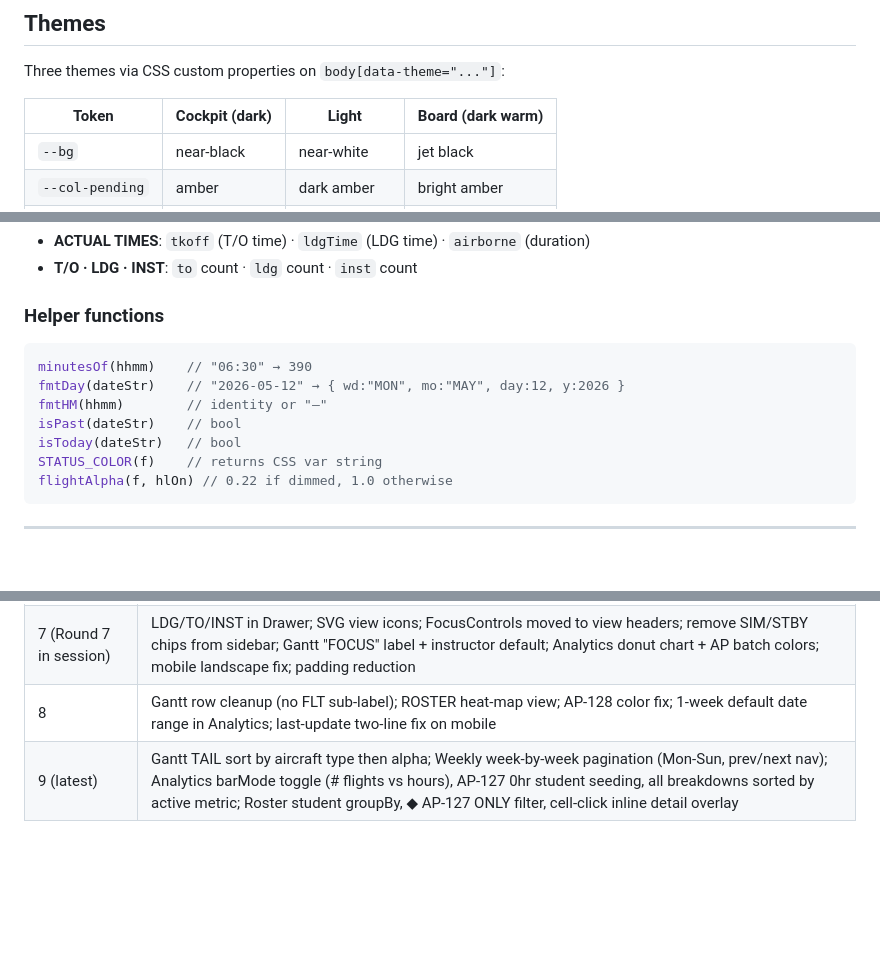
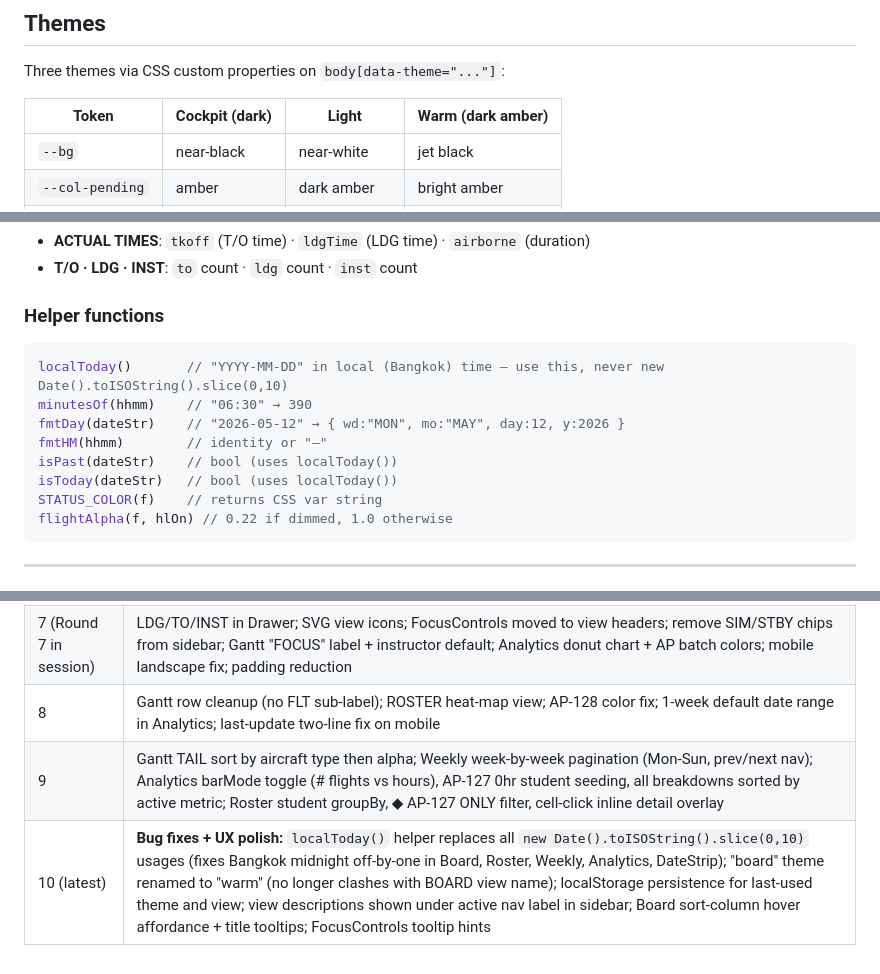
Before and after one commit to nuguitar/flight-schedule-feed, a Markdown page: CLAUDE.md, 3 parts joined by grey strips. Rendered like a GitHub page; blank space fills up the shorter version.

Commit message:
docs: update CLAUDE.md for Round 10 changes
- Document localToday() helper + fix pattern in Helper functions section
- Rename Board → Warm in Themes table
- Add Round 10 to Rounds Summary

Co-Authored-By: Claude Sonnet 4.6 <noreply@anthropic.com>

````diff
--- a/CLAUDE.md
+++ b/CLAUDE.md
@@ -253,7 +253,7 @@ const DEFAULT_DATE    = ...;     // today if in range, else nearest future date
 
 Three themes via CSS custom properties on `body[data-theme="..."]`:
 
-| Token | Cockpit (dark) | Light | Board (dark warm) |
+| Token | Cockpit (dark) | Light | Warm (dark amber) |
 |-------|----------------|-------|-------------------|
 | `--bg` | near-black | near-white | jet black |
 | `--col-pending` | amber | dark amber | bright amber |
@@ -349,11 +349,12 @@ For `status === 'Completed'`, shows two additional rows:
 
 ### Helper functions
 ```js
+localToday()       // "YYYY-MM-DD" in local (Bangkok) time — use this, never new Date().toISOString().slice(0,10)
 minutesOf(hhmm)    // "06:30" → 390
 fmtDay(dateStr)    // "2026-05-12" → { wd:"MON", mo:"MAY", day:12, y:2026 }
 fmtHM(hhmm)        // identity or "—"
-isPast(dateStr)    // bool
-isToday(dateStr)   // bool
+isPast(dateStr)    // bool (uses localToday())
+isToday(dateStr)   // bool (uses localToday())
 STATUS_COLOR(f)    // returns CSS var string
 flightAlpha(f, hlOn) // 0.22 if dimmed, 1.0 otherwise
 ```
@@ -490,4 +491,5 @@ Cache-busting: `index.html` loads `flight-data.js?v=<timestamp>` to prevent brow
 | 6 | Replaced NavBar with persistent Sidebar; removed Mobile tab; added hamburger overlay; sidebar drag-resize; collapsible DateStrip; AP-127 FOCUS moved to sidebar; TH last-update time |
 | 7 (Round 7 in session) | LDG/TO/INST in Drawer; SVG view icons; FocusControls moved to view headers; remove SIM/STBY chips from sidebar; Gantt "FOCUS" label + instructor default; Analytics donut chart + AP batch colors; mobile landscape fix; padding reduction |
 | 8 | Gantt row cleanup (no FLT sub-label); ROSTER heat-map view; AP-128 color fix; 1-week default date range in Analytics; last-update two-line fix on mobile |
-| 9 (latest) | Gantt TAIL sort by aircraft type then alpha; Weekly week-by-week pagination (Mon-Sun, prev/next nav); Analytics barMode toggle (# flights vs hours), AP-127 0hr student seeding, all breakdowns sorted by active metric; Roster student groupBy, ◆ AP-127 ONLY filter, cell-click inline detail overlay |
+| 9 | Gantt TAIL sort by aircraft type then alpha; Weekly week-by-week pagination (Mon-Sun, prev/next nav); Analytics barMode toggle (# flights vs hours), AP-127 0hr student seeding, all breakdowns sorted by active metric; Roster student groupBy, ◆ AP-127 ONLY filter, cell-click inline detail overlay |
+| 10 (latest) | **Bug fixes + UX polish:** `localToday()` helper replaces all `new Date().toISOString().slice(0,10)` usages (fixes Bangkok midnight off-by-one in Board, Roster, Weekly, Analytics, DateStrip); "board" theme renamed to "warm" (no longer clashes with BOARD view name); localStorage persistence for last-used theme and view; view descriptions shown under active nav label in sidebar; Board sort-column hover affordance + title tooltips; FocusControls tooltip hints |
````
